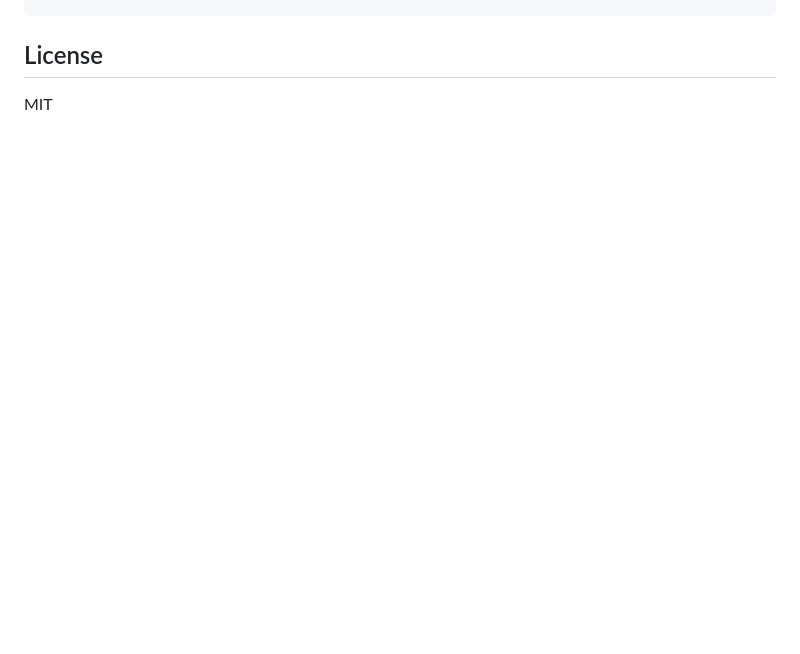
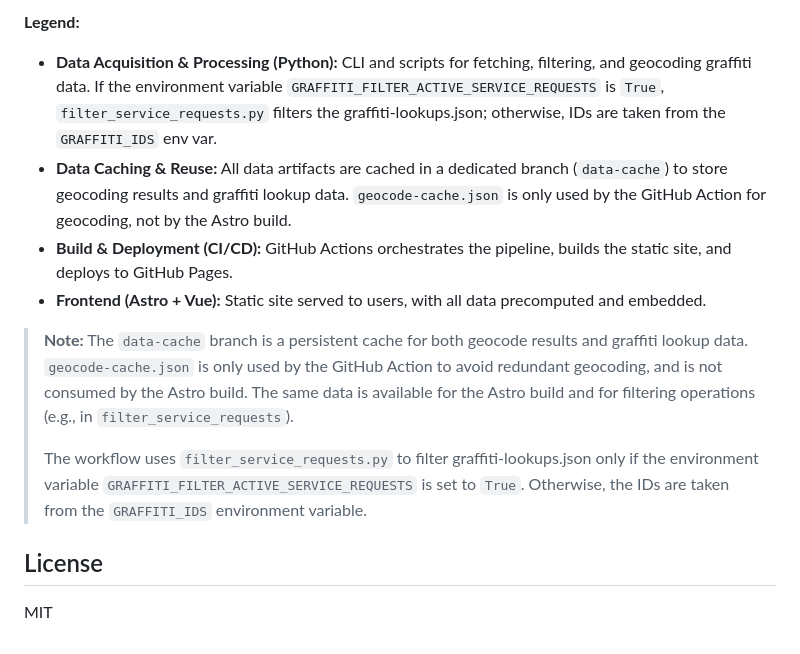
Before and after one commit to njamaleddine/graffiti-lookup-nyc-web, a Markdown page: README.md, the part around one of its changes. Rendered like a GitHub page; blank space fills up the shorter version.

```diff
--- a/README.md
+++ b/README.md
@@ -125,3 +221,15 @@ You can trigger a manual deployment from the Actions tab by running the "Build a
+**Legend:**
+- **Data Acquisition & Processing (Python):** CLI and scripts for fetching, filtering, and geocoding graffiti data. If the environment variable `GRAFFITI_FILTER_ACTIVE_SERVICE_REQUESTS` is `True`, `filter_service_requests.py` filters the graffiti-lookups.json; otherwise, IDs are taken from the `GRAFFITI_IDS` env var.
+- **Data Caching & Reuse:** All data artifacts are cached in a dedicated branch (`data-cache`) to store geocoding results and graffiti lookup data. `geocode-cache.json` is only used by the GitHub Action for geocoding, not by the Astro build.
+- **Build & Deployment (CI/CD):** GitHub Actions orchestrates the pipeline, builds the static site, and deploys to GitHub Pages.
+- **Frontend (Astro + Vue):** Static site served to users, with all data precomputed and embedded.
+
+
+> **Note:**
+> The `data-cache` branch is a persistent cache for both geocode results and graffiti lookup data. `geocode-cache.json` is only used by the GitHub Action to avoid redundant geocoding, and is not consumed by the Astro build. The same data is available for the Astro build and for filtering operations (e.g., in `filter_service_requests`).
+>
+> The workflow uses `filter_service_requests.py` to filter graffiti-lookups.json only if the environment variable `GRAFFITI_FILTER_ACTIVE_SERVICE_REQUESTS` is set to `True`. Otherwise, the IDs are taken from the `GRAFFITI_IDS` environment variable.
+
 ## License
 
 MIT
```
Also changed, not shown: other parts of README.md (+96 -0 lines).
